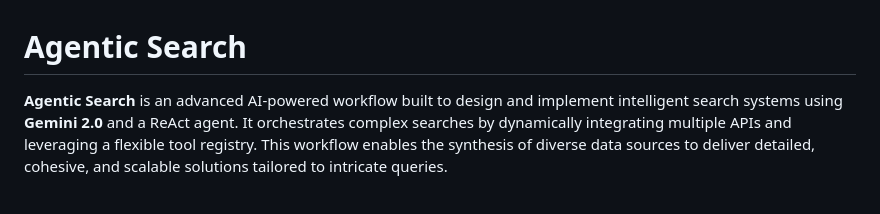
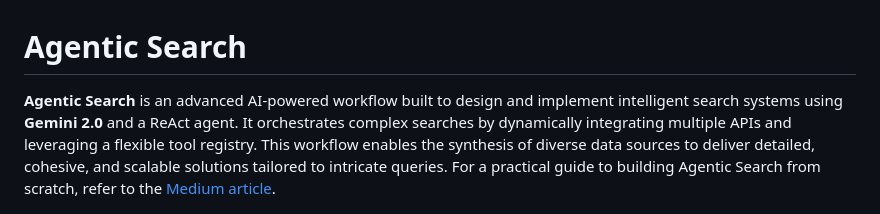
Before and after one commit to arunpshankar/AgenticSearch, a Markdown page: README.md, the part around the change. Drawn GitHub-style.

```diff
--- a/README.md
+++ b/README.md
@@ -1,6 +1,6 @@
 # Agentic Search
 
-**Agentic Search** is an advanced AI-powered workflow built to design and implement intelligent search systems using **Gemini 2.0** and a ReAct agent. It orchestrates complex searches by dynamically integrating multiple APIs and leveraging a flexible tool registry. This workflow enables the synthesis of diverse data sources to deliver detailed, cohesive, and scalable solutions tailored to intricate queries.
+**Agentic Search** is an advanced AI-powered workflow built to design and implement intelligent search systems using **Gemini 2.0** and a ReAct agent. It orchestrates complex searches by dynamically integrating multiple APIs and leveraging a flexible tool registry. This workflow enables the synthesis of diverse data sources to deliver detailed, cohesive, and scalable solutions tailored to intricate queries. For a practical guide to building Agentic Search from scratch, refer to the [Medium article](https://medium.com/google-cloud/agentic-search-in-action-a-practical-guide-to-building-from-scratch-e100422f27b2).
 
 ![Agentic Search Overview](./img/agentic-search-1.png)
 #
```
